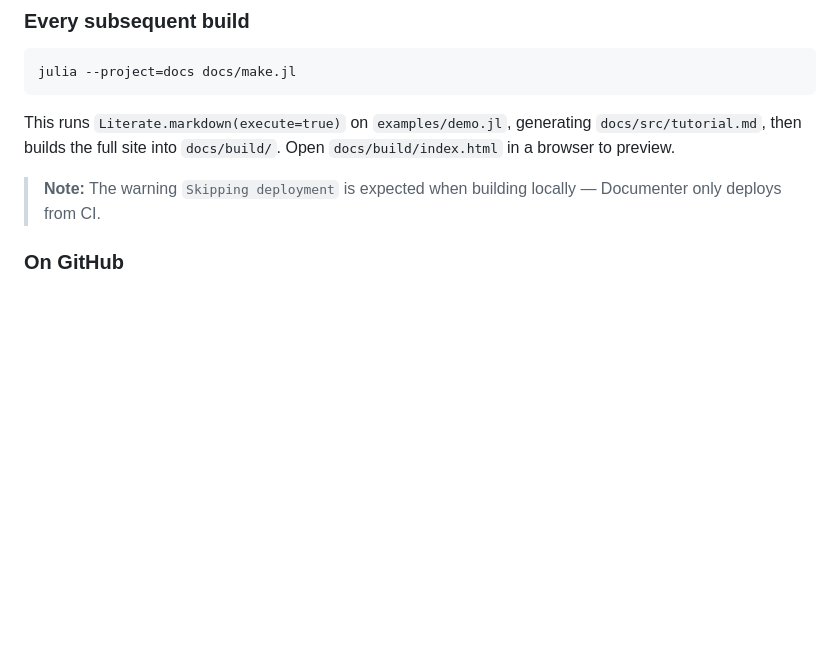
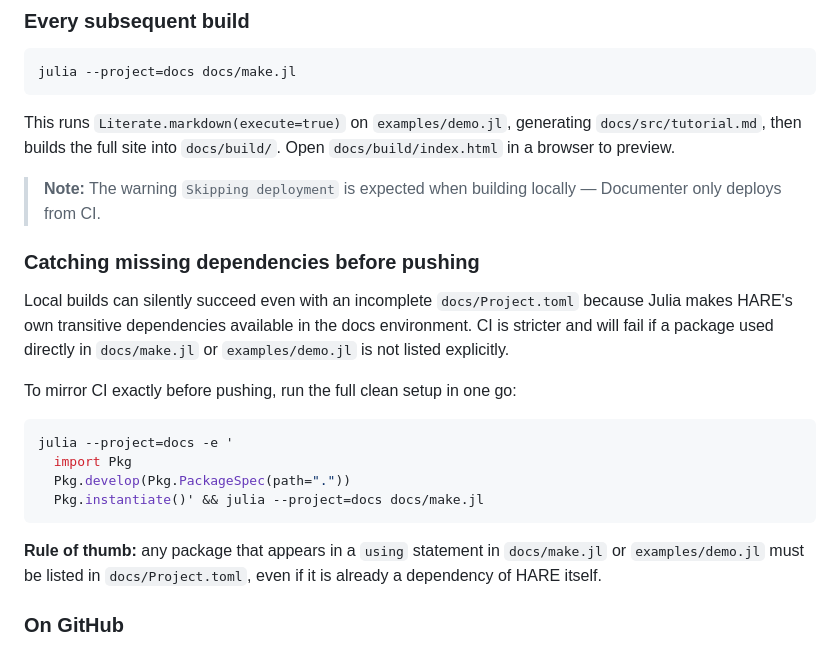
Before and after one commit to Trumpingtons/HARE.jl, a Markdown page: CONTRIBUTING.md, the part around the change. Rendered like a GitHub page; blank space fills up the shorter version.

Commit message:
CONTRIBUTING: document how to catch missing docs dependencies before pushing
Co-Authored-By: Claude Sonnet 4.6 <noreply@anthropic.com>

````diff
--- a/CONTRIBUTING.md
+++ b/CONTRIBUTING.md
@@ -79,6 +79,26 @@ generating `docs/src/tutorial.md`, then builds the full site into
 
 > **Note:** The warning `Skipping deployment` is expected when building
 > locally — Documenter only deploys from CI.
+
+### Catching missing dependencies before pushing
+
+Local builds can silently succeed even with an incomplete `docs/Project.toml`
+because Julia makes HARE's own transitive dependencies available in the docs
+environment.  CI is stricter and will fail if a package used directly in
+`docs/make.jl` or `examples/demo.jl` is not listed explicitly.
+
+To mirror CI exactly before pushing, run the full clean setup in one go:
+
+```bash
+julia --project=docs -e '
+  import Pkg
+  Pkg.develop(Pkg.PackageSpec(path="."))
+  Pkg.instantiate()' && julia --project=docs docs/make.jl
+```
+
+**Rule of thumb:** any package that appears in a `using` statement in
+`docs/make.jl` or `examples/demo.jl` must be listed in `docs/Project.toml`,
+even if it is already a dependency of HARE itself.
 
 ### On GitHub
 
````
